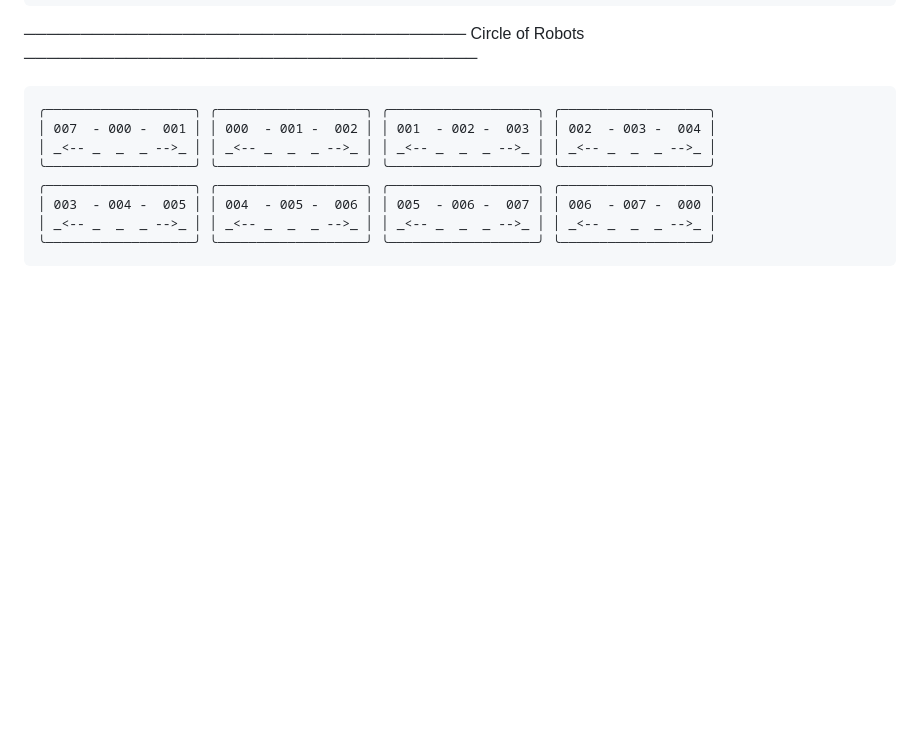
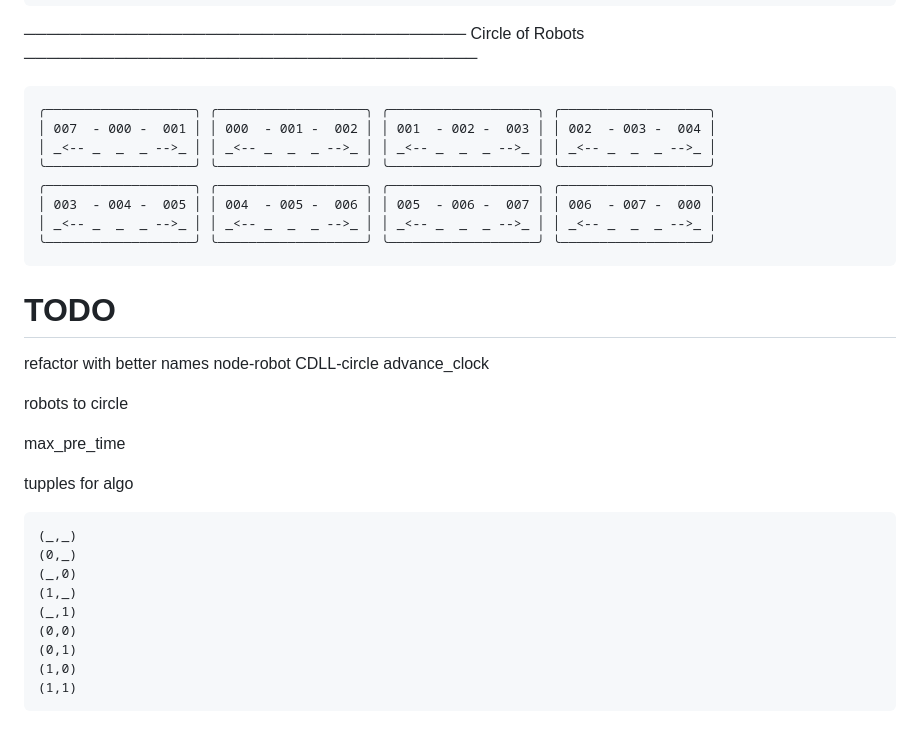
Before and after one commit to mattmartini/RobotPuzzle, a Markdown page: Notes.md, the part around the change. Drawn GitHub-style; blank space fills up the shorter version.

````diff
--- a/Notes.md
+++ b/Notes.md
@@ -62,3 +62,24 @@ Use getters and setters
 │ _<-- _  _  _ -->_ │ │ _<-- _  _  _ -->_ │ │ _<-- _  _  _ -->_ │ │ _<-- _  _  _ -->_ │
 ╰───────────────────╯ ╰───────────────────╯ ╰───────────────────╯ ╰───────────────────╯
 ```
+
+# TODO
+refactor with better names  node-robot  CDLL-circle
+advance_clock
+
+robots to circle
+
+max_pre_time
+
+tupples for algo
+```
+(_,_)
+(0,_)
+(_,0)
+(1,_)
+(_,1)
+(0,0)
+(0,1)
+(1,0)
+(1,1)
+```
````
Also changed, not shown: Readme.md (+124 -7 lines).
